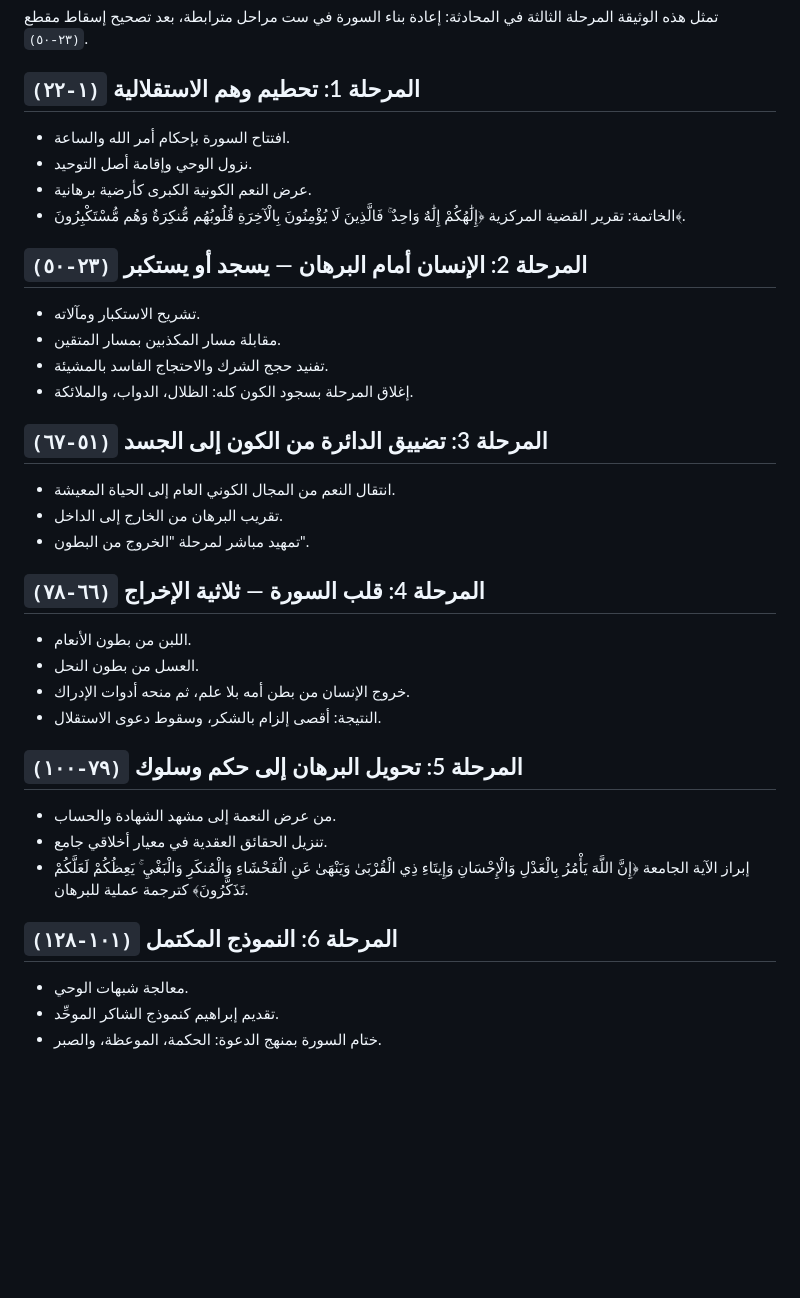
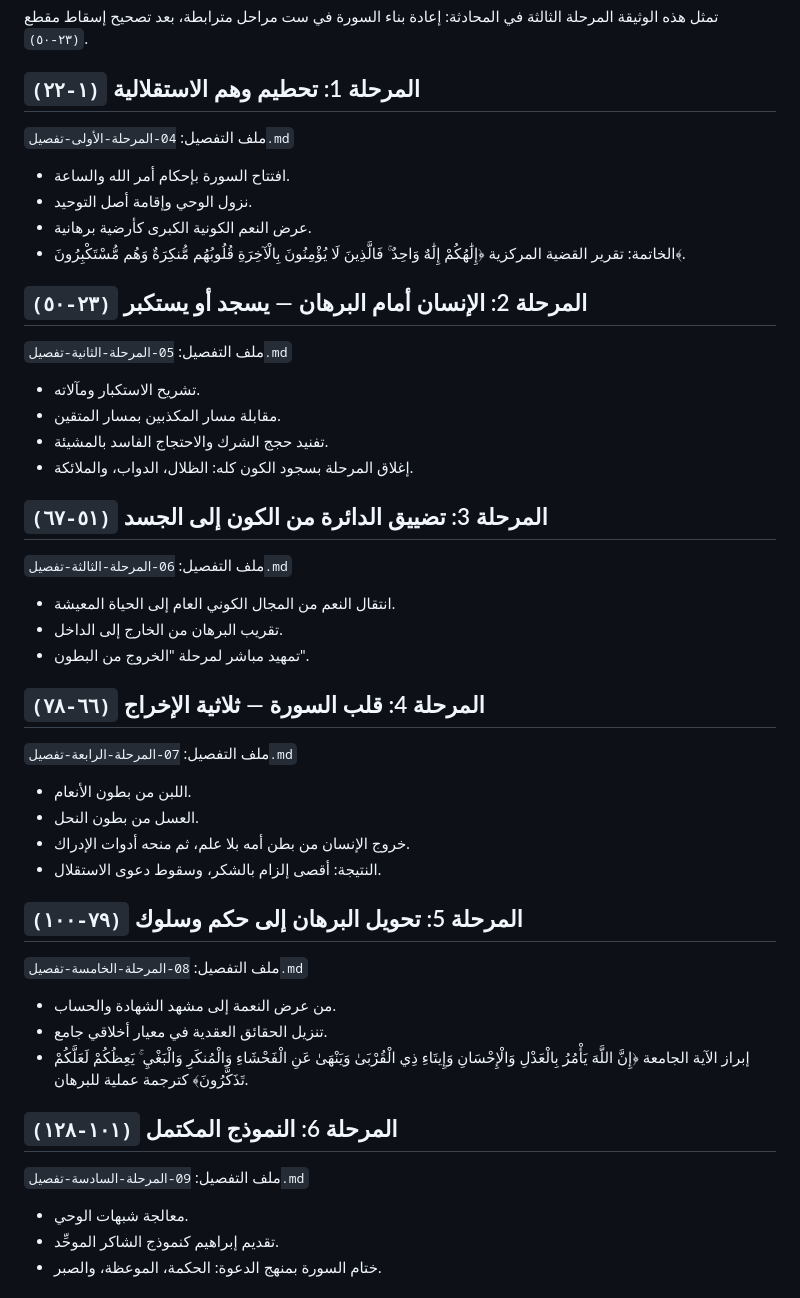
Before and after one commit to hazem-said/QuranContext, a Markdown page: Content/016-النحل/03-المراحل-البرهانية.md, the part around the change. Rendered like a GitHub page; blank space fills up the shorter version.

Commit message:
Add cross-links from stage map to detailed stage notes.
Complete the hierarchy by linking each stage in the structural map to its corresponding detailed file for navigable progression.

Made-with: Cursor

```diff
--- a/Content/016-النحل/03-المراحل-البرهانية.md
+++ b/Content/016-النحل/03-المراحل-البرهانية.md
@@ -3,6 +3,8 @@
 تمثل هذه الوثيقة المرحلة الثالثة في المحادثة: إعادة بناء السورة في ست مراحل مترابطة، بعد تصحيح إسقاط مقطع `(٢٣-٥٠)`.
 
 ## المرحلة 1: تحطيم وهم الاستقلالية `(١-٢٢)`
+
+ملف التفصيل: `04-المرحلة-الأولى-تفصيل.md`
 
 - افتتاح السورة بإحكام أمر الله والساعة.
 - نزول الوحي وإقامة أصل التوحيد.
@@ -11,6 +13,8 @@
 
 ## المرحلة 2: الإنسان أمام البرهان — يسجد أو يستكبر `(٢٣-٥٠)`
 
+ملف التفصيل: `05-المرحلة-الثانية-تفصيل.md`
+
 - تشريح الاستكبار ومآلاته.
 - مقابلة مسار المكذبين بمسار المتقين.
 - تفنيد حجج الشرك والاحتجاج الفاسد بالمشيئة.
@@ -18,11 +22,15 @@
 
 ## المرحلة 3: تضييق الدائرة من الكون إلى الجسد `(٥١-٦٧)`
 
+ملف التفصيل: `06-المرحلة-الثالثة-تفصيل.md`
+
 - انتقال النعم من المجال الكوني العام إلى الحياة المعيشة.
 - تقريب البرهان من الخارج إلى الداخل.
 - تمهيد مباشر لمرحلة "الخروج من البطون".
 
 ## المرحلة 4: قلب السورة — ثلاثية الإخراج `(٦٦-٧٨)`
+
+ملف التفصيل: `07-المرحلة-الرابعة-تفصيل.md`
 
 - اللبن من بطون الأنعام.
 - العسل من بطون النحل.
@@ -31,11 +39,15 @@
 
 ## المرحلة 5: تحويل البرهان إلى حكم وسلوك `(٧٩-١٠٠)`
 
+ملف التفصيل: `08-المرحلة-الخامسة-تفصيل.md`
+
 - من عرض النعمة إلى مشهد الشهادة والحساب.
 - تنزيل الحقائق العقدية في معيار أخلاقي جامع.
 - إبراز الآية الجامعة ﴿إِنَّ اللَّهَ يَأْمُرُ بِالْعَدْلِ وَالْإِحْسَانِ وَإِيتَاءِ ذِي الْقُرْبَىٰ وَيَنْهَىٰ عَنِ الْفَحْشَاءِ وَالْمُنكَرِ وَالْبَغْيِ ۚ يَعِظُكُمْ لَعَلَّكُمْ تَذَكَّرُونَ﴾ كترجمة عملية للبرهان.
 
 ## المرحلة 6: النموذج المكتمل `(١٠١-١٢٨)`
+
+ملف التفصيل: `09-المرحلة-السادسة-تفصيل.md`
 
 - معالجة شبهات الوحي.
 - تقديم إبراهيم كنموذج الشاكر الموحِّد.
```
